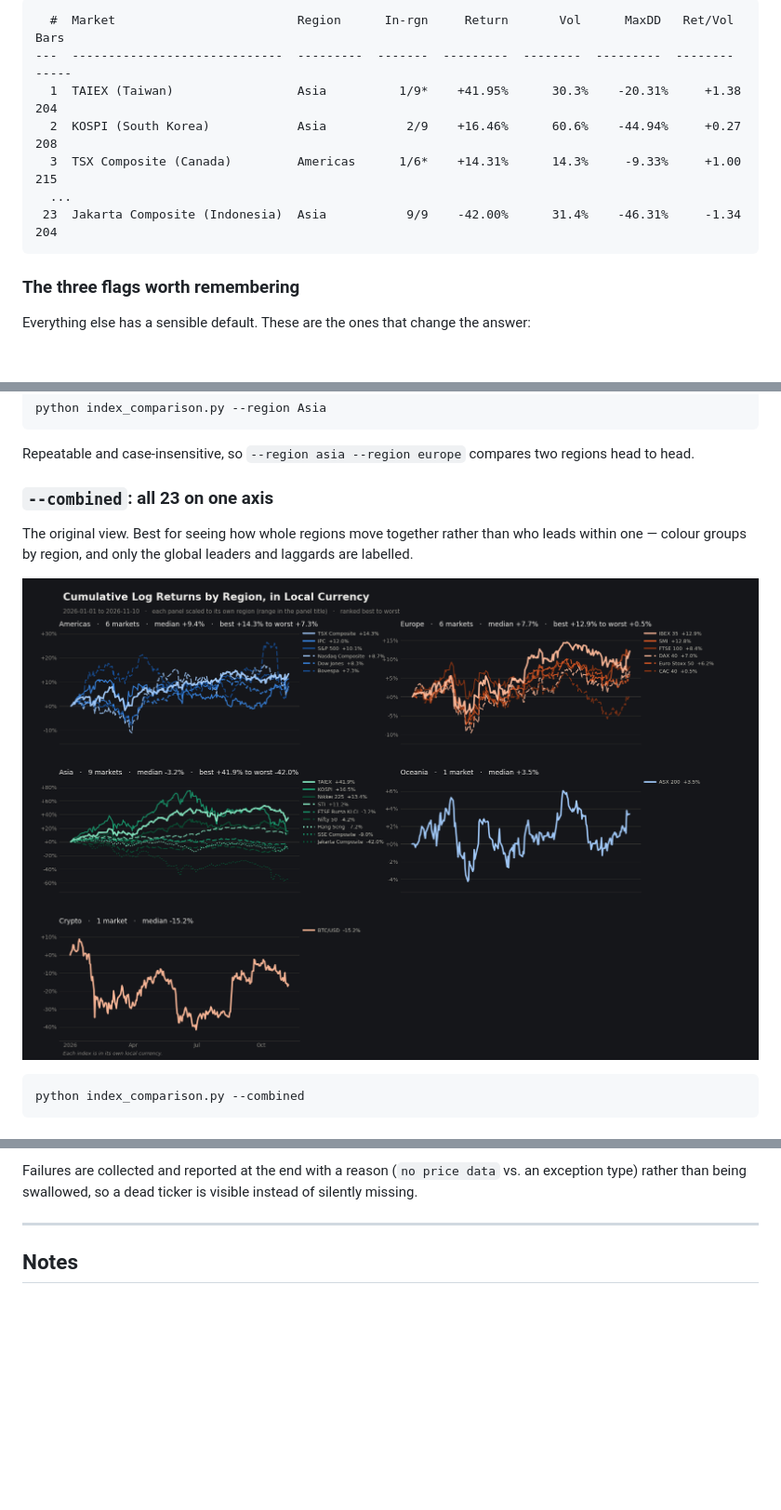
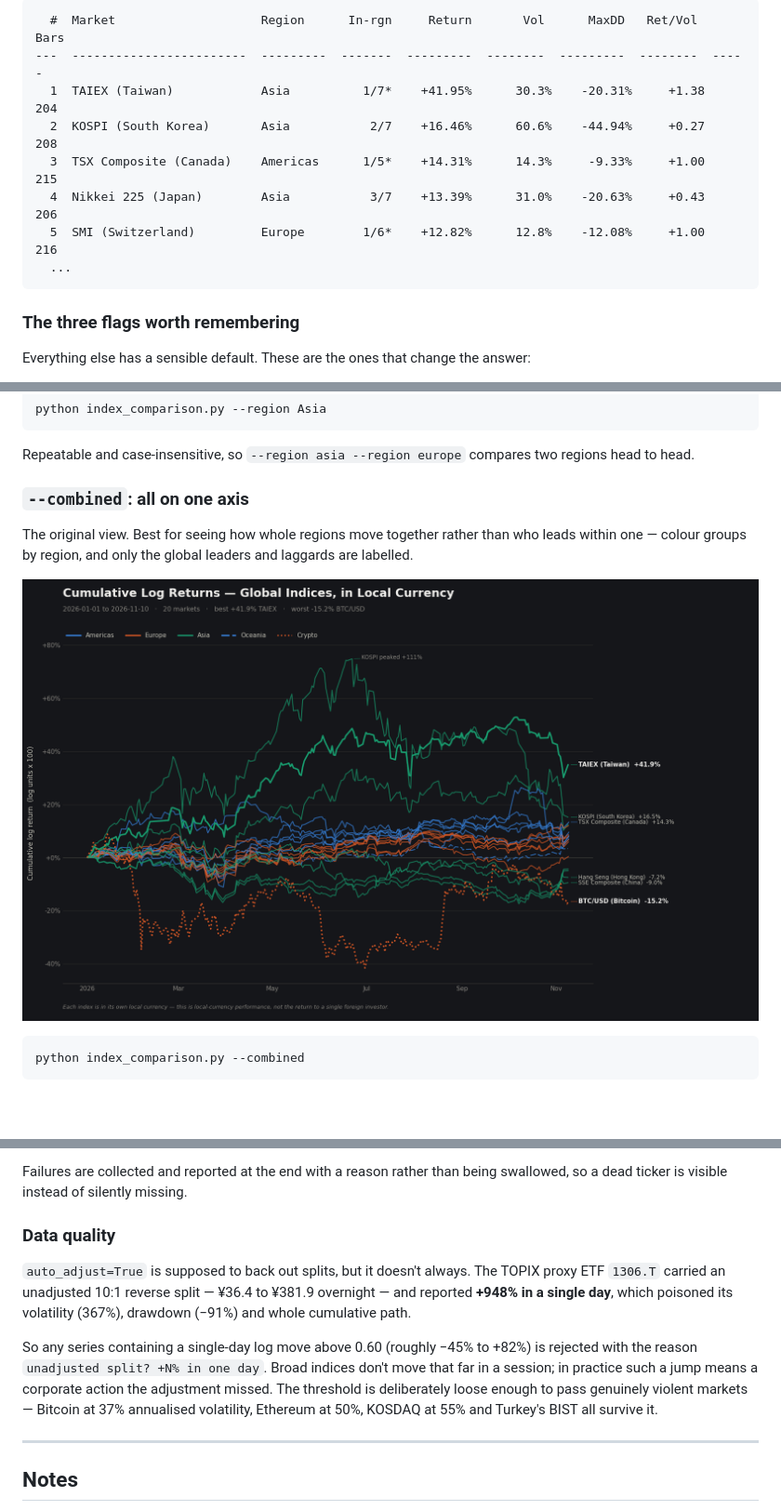
Before and after one commit to saptarshisama/Global-Stock-Indices-Log-Return-Visualizer, a Markdown page: README.md, 3 parts joined by grey strips. Shown at 93% size. Rendered like a GitHub page; pictures changed too: assets/chart-by-region.png, assets/chart-dark.png; blank space fills up the shorter version.

````diff
--- a/README.md
+++ b/README.md
@@ -19,12 +51,13 @@ And the table, printed every run, all 23 markets best to worst:
 
 ```
-  #  Market                         Region      In-rgn     Return       Vol      MaxDD   Ret/Vol   Bars
----  -----------------------------  ---------  -------  ---------  --------  ---------  --------  -----
-  1  TAIEX (Taiwan)                 Asia          1/9*    +41.95%      30.3%    -20.31%     +1.38    204
-  2  KOSPI (South Korea)            Asia           2/9    +16.46%      60.6%    -44.94%     +0.27    208
-  3  TSX Composite (Canada)         Americas      1/6*    +14.31%      14.3%     -9.33%     +1.00    215
+  #  Market                    Region      In-rgn     Return       Vol      MaxDD   Ret/Vol   Bars
+---  ------------------------  ---------  -------  ---------  --------  ---------  --------  -----
+  1  TAIEX (Taiwan)            Asia          1/7*    +41.95%      30.3%    -20.31%     +1.38    204
+  2  KOSPI (South Korea)       Asia           2/7    +16.46%      60.6%    -44.94%     +0.27    208
+  3  TSX Composite (Canada)    Americas      1/5*    +14.31%      14.3%     -9.33%     +1.00    215
+  4  Nikkei 225 (Japan)        Asia           3/7    +13.39%      31.0%    -20.63%     +0.43    206
+  5  SMI (Switzerland)         Europe        1/6*    +12.82%      12.8%    -12.08%     +1.00    216
   ...
- 23  Jakarta Composite (Indonesia)  Asia           9/9    -42.00%      31.4%    -46.31%     -1.34    204
 ```
 
 ### The three flags worth remembering
@@ -103,7 +136,7 @@ python index_comparison.py --region Asia
 
 Repeatable and case-insensitive, so `--region asia --region europe` compares two regions head to head.
 
-### `--combined`: all 23 on one axis
+### `--combined`: all on one axis
 
 The original view. Best for seeing how whole regions move together rather than who leads within one — colour groups by region, and only the global leaders and laggards are labelled.
 
@@ -241,5 +283,11 @@ Both return *"possibly delisted; no price data found"* and would otherwise fail
 
-Failures are collected and reported at the end with a reason (`no price data` vs. an exception type) rather than being swallowed, so a dead ticker is visible instead of silently missing.
+Failures are collected and reported at the end with a reason rather than being swallowed, so a dead ticker is visible instead of silently missing.
+
+### Data quality
+
+`auto_adjust=True` is supposed to back out splits, but it doesn't always. The TOPIX proxy ETF `1306.T` carried an unadjusted 10:1 reverse split — ¥36.4 to ¥381.9 overnight — and reported **+948% in a single day**, which poisoned its volatility (367%), drawdown (−91%) and whole cumulative path.
+
+So any series containing a single-day log move above 0.60 (roughly −45% to +82%) is rejected with the reason `unadjusted split? +N% in one day`. Broad indices don't move that far in a session; in practice such a jump means a corporate action the adjustment missed. The threshold is deliberately loose enough to pass genuinely violent markets — Bitcoin at 37% annualised volatility, Ethereum at 50%, KOSDAQ at 55% and Turkey's BIST all survive it.
 
 ---
 
````
Also changed, not shown: other parts of README.md (+65 -24 lines), assets/chart-light.png, assets/chart-usd-dark.png, 1 other file.
